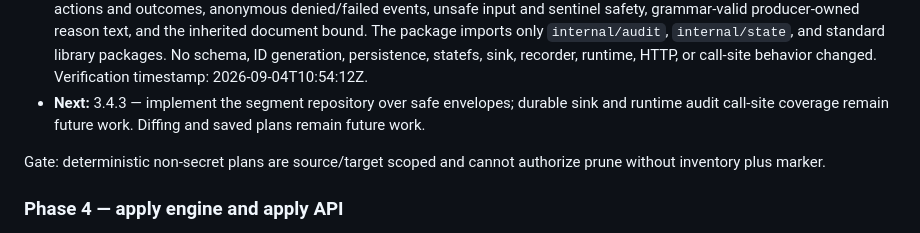
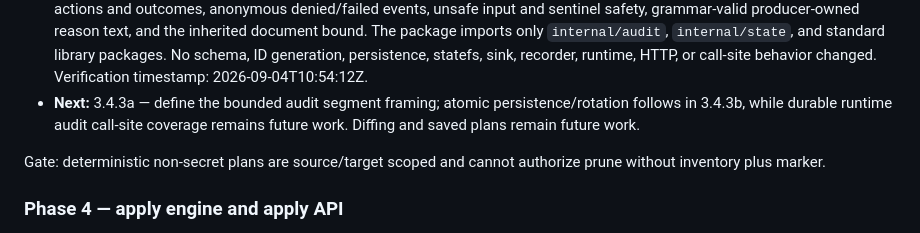
Before and after one commit to TommyAGK/elastic-maintenance, a Markdown page: plan.md, the part around the change. Rendered like a GitHub page.

Commit message:
Split audit segment delivery

```diff
--- a/plan.md
+++ b/plan.md
@@ -529,7 +529,7 @@ Detailed sub-plan: `docs/implementation/subplans/phase-3-pvc-state-diff-plans-an
 - **3.3.6b complete:** authenticated `POST /api/v1/jobs/{jobId}/cancel` and bounded authenticated `GET /api/v1/jobs/{jobId}/events` are implemented over separate read/cancellation capabilities. Cancellation applies type-aware RBAC, validated durable read-before-denial, live origin/CSRF checks, safe 202 `JobResponse` replay, fixed error mapping, and `jobs.cancel` generic audit hooks. SSE emits only compact redacted `JobResponse` projections, hashes exact event bytes, suppresses unchanged states, closes at terminal state, and is bounded to 250ms polling, 20 seconds, 64 events, 32 concurrent streams per handler, and 4096 serialized data bytes without cancel-on-disconnect. Strict q parsing, no hop-by-hop Connection header, 429 Retry-After behavior, OpenAPI, route contract tests, full role/status/error/framing/audit matrices, and production scheduler cancellation integration are covered. Verification timestamp: 2026-09-03T11:44:39Z.
 - **3.4.1 complete:** `internal/state` now provides `NewAuditEvent` as a narrow caller-ID projection boundary from `audit.Event`, normalizing actors through `ActorFromAuth`, dropping display/session/CSRF/token-bearing fields, canonicalizing time to UTC, accepting bounded future namespaced actions, enforcing current durable job IDs for newly projected events, and mapping all constructor validation failures to the safe `ErrInvalidAuditEvent` sentinel. Canonical encoding omits empty optionals; the strict typed decoder preserves v1 read compatibility for explicit-null optionals and legacy safe-code job references while rejecting duplicate/unknown/non-canonical/trailing/wrong-header input within the common document bound. Focused tests cover the actor/outcome/action/role/method/identifier matrix, exact bytes, v1 compatibility, strict decoding, round-trip, and sentinel scans. No persistence, redaction, rotation, recovery, HTTP, or state layout/version change was added. Verification timestamp: 2026-09-03T12:58:29Z.
 - **3.4.2 complete:** `internal/auditenvelope` now provides an immutable pre-storage boundary containing only unexported canonical `AuditEvent` bytes. `New` calls `state.NewAuditEvent` then `state.EncodeAuditEvent`, copies the bytes, and maps failures to fixed `ErrInvalidEnvelope`; `Bytes` returns a defensive copy; `Validate` rejects zero, malformed, non-canonical, or over-bound values using strict decode plus canonical re-encode equality. Focused tests cover exact full/minimal bytes and state validation, structural safe metadata allowlisting, excluded transient fields, defensive-copy behavior, all current/future actions and outcomes, anonymous denied/failed events, unsafe input and sentinel safety, grammar-valid producer-owned reason text, and the inherited document bound. The package imports only `internal/audit`, `internal/state`, and standard library packages. No schema, ID generation, persistence, statefs, sink, recorder, runtime, HTTP, or call-site behavior changed. Verification timestamp: 2026-09-04T10:54:12Z.
-- **Next:** 3.4.3 — implement the segment repository over safe envelopes; durable sink and runtime audit call-site coverage remain future work. Diffing and saved plans remain future work.
+- **Next:** 3.4.3a — define the bounded audit segment framing; atomic persistence/rotation follows in 3.4.3b, while durable runtime audit call-site coverage remains future work. Diffing and saved plans remain future work.
 
 Gate: deterministic non-secret plans are source/target scoped and cannot authorize prune without inventory plus marker.
 
```
Also changed, not shown: README.md (+1 -1 lines), 1 other file.
